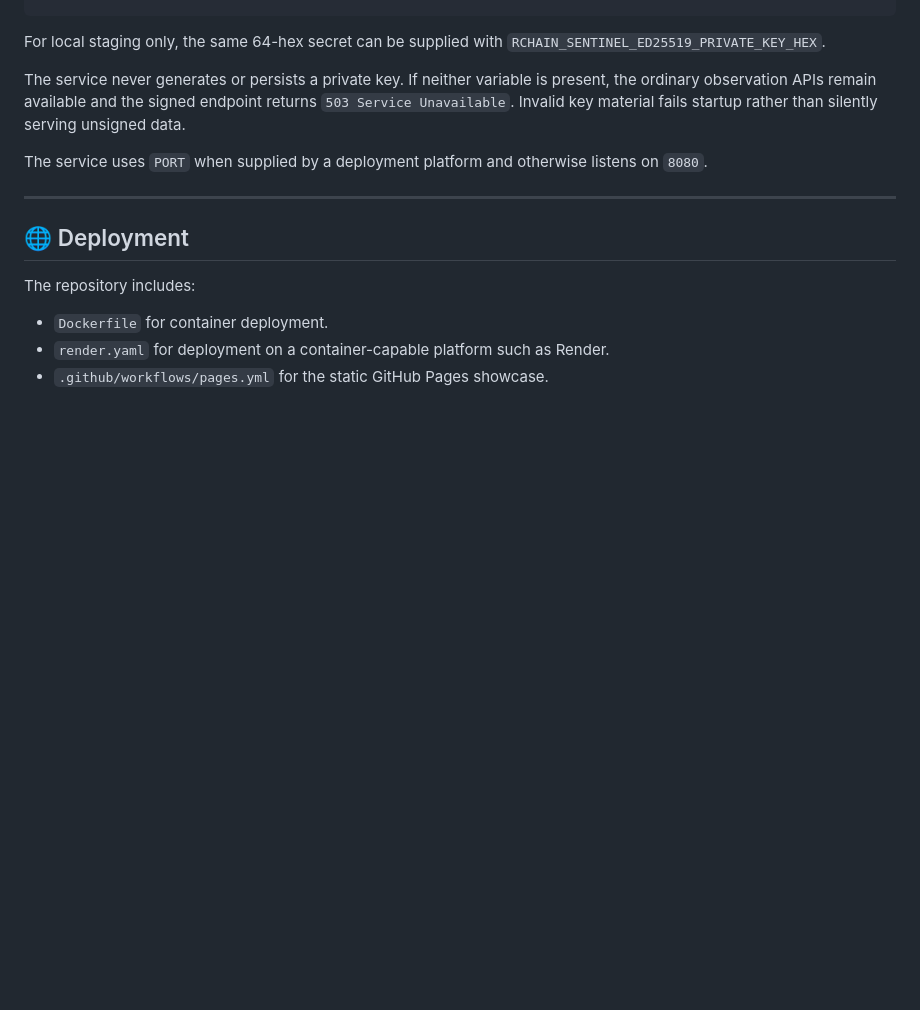
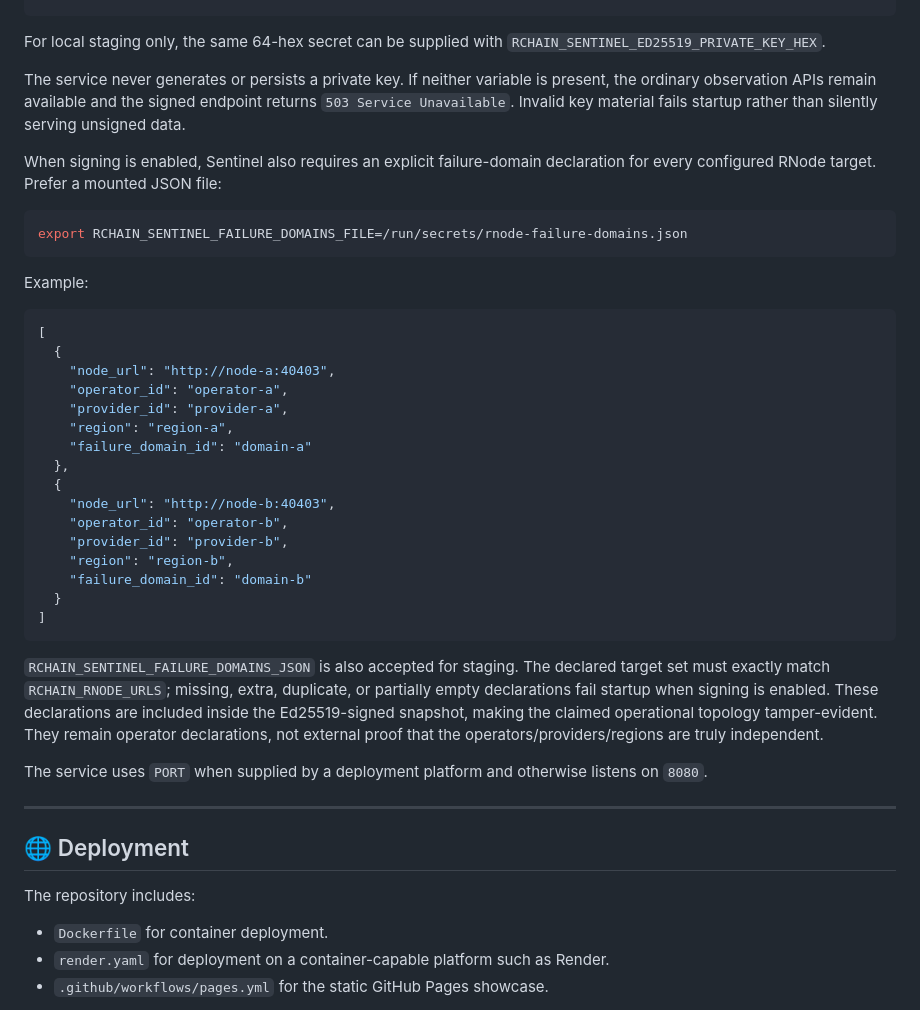
Before and after one commit to aixaria0/rchain-sentinel, a Markdown page: README.md, the part around the change. Drawn GitHub-style; blank space fills up the shorter version.

Commit message:
docs: require failure-domain declarations for signed evidence

````diff
--- a/README.md
+++ b/README.md
@@ -265,6 +265,35 @@ For local staging only, the same 64-hex secret can be supplied with `RCHAIN_SENT
 
 The service never generates or persists a private key. If neither variable is present, the ordinary observation APIs remain available and the signed endpoint returns `503 Service Unavailable`. Invalid key material fails startup rather than silently serving unsigned data.
 
+When signing is enabled, Sentinel also requires an explicit failure-domain declaration for every configured RNode target. Prefer a mounted JSON file:
+
+```bash
+export RCHAIN_SENTINEL_FAILURE_DOMAINS_FILE=/run/secrets/rnode-failure-domains.json
+```
+
+Example:
+
+```json
+[
+  {
+    "node_url": "http://node-a:40403",
+    "operator_id": "operator-a",
+    "provider_id": "provider-a",
+    "region": "region-a",
+    "failure_domain_id": "domain-a"
+  },
+  {
+    "node_url": "http://node-b:40403",
+    "operator_id": "operator-b",
+    "provider_id": "provider-b",
+    "region": "region-b",
+    "failure_domain_id": "domain-b"
+  }
+]
+```
+
+`RCHAIN_SENTINEL_FAILURE_DOMAINS_JSON` is also accepted for staging. The declared target set must exactly match `RCHAIN_RNODE_URLS`; missing, extra, duplicate, or partially empty declarations fail startup when signing is enabled. These declarations are included inside the Ed25519-signed snapshot, making the claimed operational topology tamper-evident. They remain operator declarations, not external proof that the operators/providers/regions are truly independent.
+
 The service uses `PORT` when supplied by a deployment platform and otherwise listens on `8080`.
 
 ---
````
